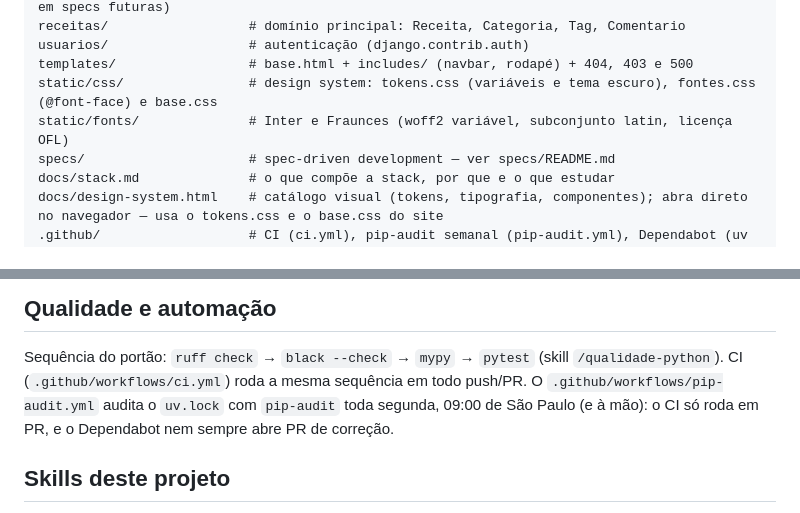
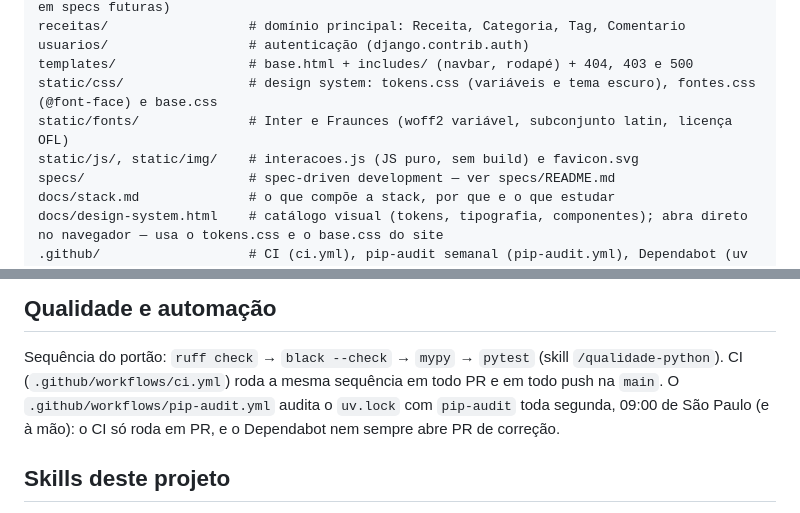
Before and after one commit to ryanvmorais/django-blog-culinario, a Markdown page: CLAUDE.md, 2 parts joined by grey strips. Drawn GitHub-style.

```diff
--- a/CLAUDE.md
+++ b/CLAUDE.md
@@ -57,6 +57,7 @@ usuarios/                  # autenticação (django.contrib.auth)
 templates/                 # base.html + includes/ (navbar, rodapé) + 404, 403 e 500
 static/css/                # design system: tokens.css (variáveis e tema escuro), fontes.css (@font-face) e base.css
 static/fonts/              # Inter e Fraunces (woff2 variável, subconjunto latin, licença OFL)
+static/js/, static/img/    # interacoes.js (JS puro, sem build) e favicon.svg
 specs/                     # spec-driven development — ver specs/README.md
 docs/stack.md              # o que compõe a stack, por que e o que estudar
 docs/design-system.html    # catálogo visual (tokens, tipografia, componentes); abra direto no navegador — usa o tokens.css e o base.css do site
@@ -101,7 +102,7 @@ Regras que a auditoria de interface de 18/10/2026 deixou, guardadas por
 
 Sequência do portão: `ruff check` → `black --check` → `mypy` → `pytest` (skill
 `/qualidade-python`). CI (`.github/workflows/ci.yml`) roda a mesma sequência
-em todo push/PR. O `.github/workflows/pip-audit.yml` audita o `uv.lock` com `pip-audit`
+em todo PR e em todo push na `main`. O `.github/workflows/pip-audit.yml` audita o `uv.lock` com `pip-audit`
 toda segunda, 09:00 de São Paulo (e à mão): o CI só roda em PR, e o Dependabot nem sempre
 abre PR de correção.
 
```
Also changed, not shown: README.md (+1 -1 lines), docs/stack.md (+4 -0 lines).
